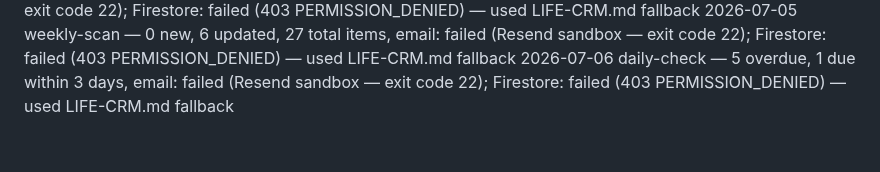
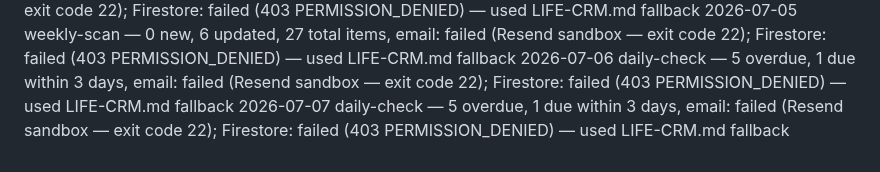
Before and after one commit to griffmak/life-crm, a Markdown page: memory/SCAN-LOG.md, the part around the change. GitHub-like rendering.

Commit message:
feat(check): daily check — 6 urgent, email skipped (Resend sandbox)

```diff
--- a/memory/SCAN-LOG.md
+++ b/memory/SCAN-LOG.md
@@ -68,3 +68,4 @@ One entry per agent run. Format: [date] [type] — [summary]
 2026-07-04 daily-check — 6 overdue, 1 due within 3 days, email: failed (Resend sandbox — exit code 22); Firestore: failed (403 PERMISSION_DENIED) — used LIFE-CRM.md fallback
 2026-07-05 weekly-scan — 0 new, 6 updated, 27 total items, email: failed (Resend sandbox — exit code 22); Firestore: failed (403 PERMISSION_DENIED) — used LIFE-CRM.md fallback
 2026-07-06 daily-check — 5 overdue, 1 due within 3 days, email: failed (Resend sandbox — exit code 22); Firestore: failed (403 PERMISSION_DENIED) — used LIFE-CRM.md fallback
+2026-07-07 daily-check — 5 overdue, 1 due within 3 days, email: failed (Resend sandbox — exit code 22); Firestore: failed (403 PERMISSION_DENIED) — used LIFE-CRM.md fallback
```
